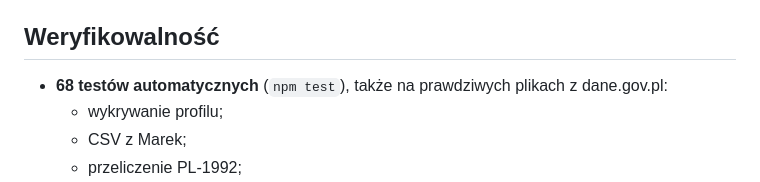
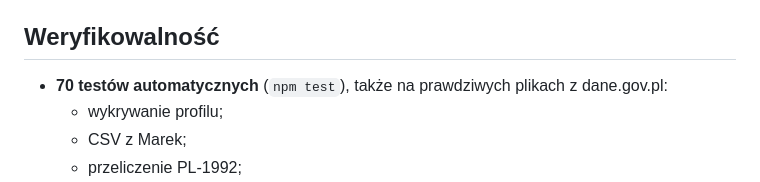
Before and after one commit to Kaarmel/otwarteaed, a Markdown page: docs/opis_projektu.md, the part around the change. Rendered like a GitHub page.

Commit message:
docs: prezentacja (13 slajdów, HTML → PDF), aktualne zrzuty, 70 testów
Co-Authored-By: Claude Opus 5.5 <noreply@anthropic.com>

```diff
--- a/docs/opis_projektu.md
+++ b/docs/opis_projektu.md
@@ -109,7 +109,7 @@ Kampania zachęca dysponentów (gminy, PSP i OSP, instytucje) do publikowania **
 
 ## Weryfikowalność
 
-- **68 testów automatycznych** (`npm test`), także na prawdziwych plikach z dane.gov.pl:
+- **70 testów automatycznych** (`npm test`), także na prawdziwych plikach z dane.gov.pl:
   - wykrywanie profilu;
   - CSV z Marek;
   - przeliczenie PL-1992;
```
Also changed, not shown: README.md (+1 -1 lines), docs/zrzuty/p_gdzieaed_dane.png (added), docs/zrzuty/p_otwarteaed_hero.png (added), 3 other files.
